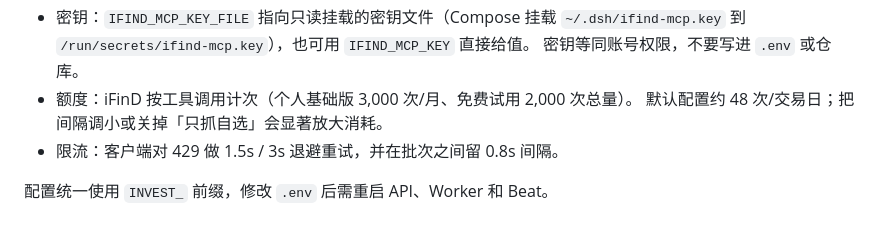
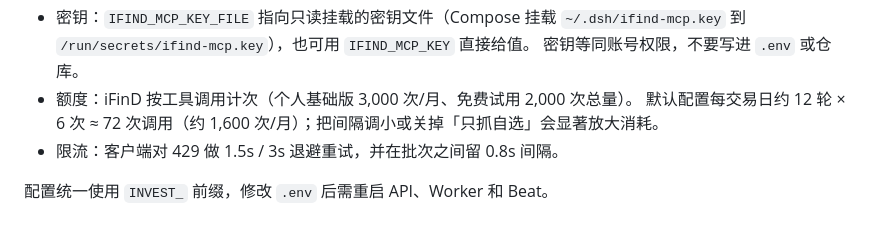
Before and after one commit to Linusp/invest, a Markdown page: docs/market-data.md, the part around the change. GitHub-like rendering.

Commit message:
docs(quotes): correct the snapshot call budget

```diff
--- a/docs/market-data.md
+++ b/docs/market-data.md
@@ -74,7 +74,7 @@ Celery Beat 每天在 `SEARCH_INDEX_UPDATE_HOUR`（默认北京时间 3 点）
   `~/.dsh/ifind-mcp.key` 到 `/run/secrets/ifind-mcp.key`），也可用 `IFIND_MCP_KEY` 直接给值。
   密钥等同账号权限，不要写进 `.env` 或仓库。
 - 额度：iFinD 按工具调用计次（个人基础版 3,000 次/月、免费试用 2,000 次总量）。
-  默认配置约 48 次/交易日；把间隔调小或关掉「只抓自选」会显著放大消耗。
+  默认配置每交易日约 12 轮 × 6 次 ≈ 72 次调用（约 1,600 次/月）；把间隔调小或关掉「只抓自选」会显著放大消耗。
 - 限流：客户端对 429 做 1.5s / 3s 退避重试，并在批次之间留 0.8s 间隔。
 
 
```
